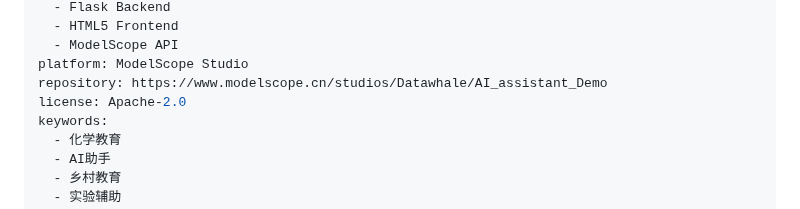
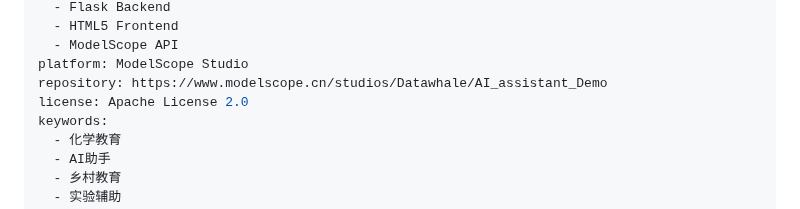
Before and after one commit to Reedfoley/AI_Chemistry_Teaching_Assistant, a Markdown page: README.md, the part around the change. GitHub-like rendering.

```diff
--- a/README.md
+++ b/README.md
@@ -13,7 +13,7 @@ tags:
   - ModelScope API
 platform: ModelScope Studio
 repository: https://www.modelscope.cn/studios/Datawhale/AI_assistant_Demo
-license: Apache-2.0
+license: Apache License 2.0
 keywords:
   - 化学教育
   - AI助手
```
